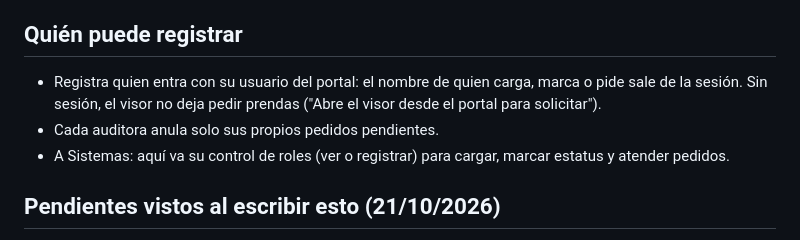
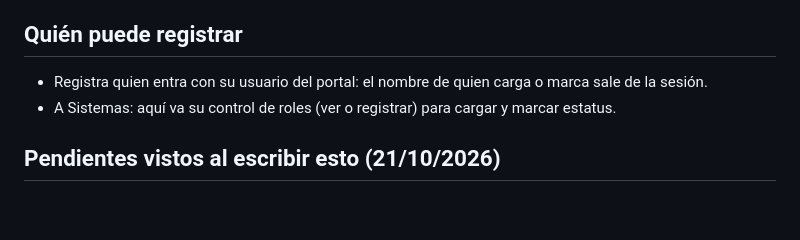
Before and after one commit to iaanalistalives-ux/Avances-packing, a Markdown page: CLAUDE.md, the part around the change. Drawn GitHub-style; blank space fills up the shorter version.

Commit message:
CLAUDE.md: quita lo que quedaba de solicitudes
Co-Authored-By: Claude Sonnet 5.5 <noreply@anthropic.com>

```diff
--- a/CLAUDE.md
+++ b/CLAUDE.md
@@ -24,9 +24,8 @@ Avance de encajado por PO, color y talla, cruzado con las auditorías, y pedidos
 Según las entradas por el portal de los últimos 30 días al 21/10/2026: 8 personas (digitadoras de Acabados y de Calidad Manufactura, supervisores de planta y de calidad, gerencia).
 
 ## Quién puede registrar
-- Registra quien entra con su usuario del portal: el nombre de quien carga, marca o pide sale de la sesión. Sin sesión, el visor no deja pedir prendas ("Abre el visor desde el portal para solicitar").
-- Cada auditora anula solo sus propios pedidos pendientes.
-- A Sistemas: aquí va su control de roles (ver o registrar) para cargar, marcar estatus y atender pedidos.
+- Registra quien entra con su usuario del portal: el nombre de quien carga o marca sale de la sesión.
+- A Sistemas: aquí va su control de roles (ver o registrar) para cargar y marcar estatus.
 
 ## Pendientes vistos al escribir esto (21/10/2026)
 - `index.html` enlaza a `carga_encajado_lives_v7.html`, que ya no existe; el cargador actual es `carga_encajado_lives_conectado.html`.
```
